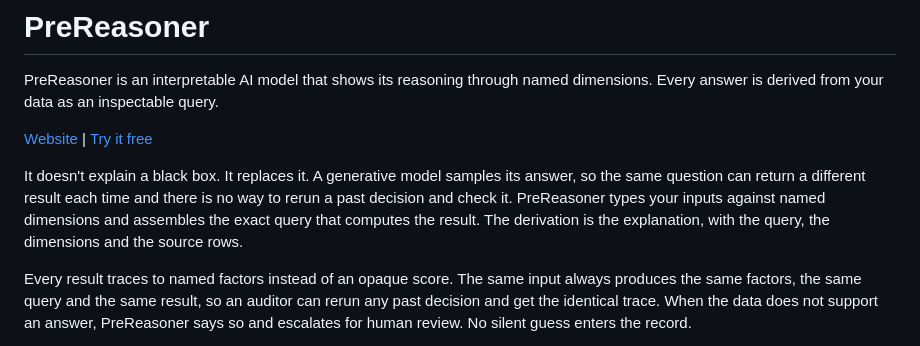
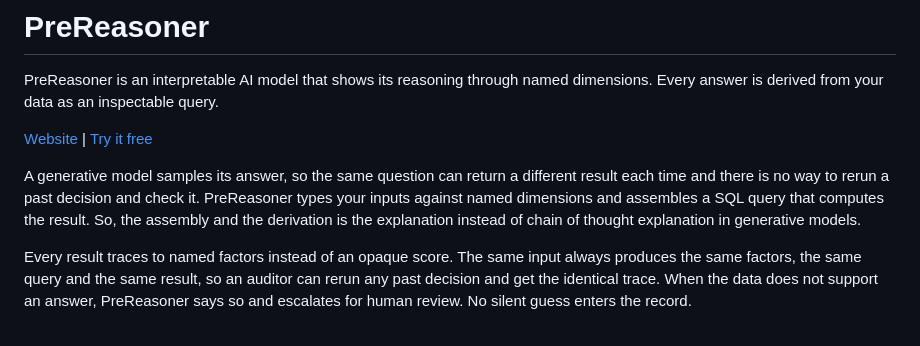
Before and after one commit to ManiDoraisamy/prereasoner-data, a Markdown page: README.md, the part around the change. Drawn GitHub-style.

```diff
--- a/README.md
+++ b/README.md
@@ -5,11 +5,8 @@ answer is derived from your data as an inspectable query.
 
 [Website](https://prereasoner.com/) | [Try it free](https://chat.prereasoner.com/)
 
-It doesn't explain a black box. It replaces it. A generative model samples its answer, so the same
-question can return a different result each time and there is no way to rerun a past decision and
-check it. PreReasoner types your inputs against named dimensions and assembles the exact query that
-computes the result. The derivation is the explanation, with the query, the dimensions and the source
-rows.
+A generative model samples its answer, so the same question can return a different result each time and there is no way to rerun a past decision and check it.
+PreReasoner types your inputs against named dimensions and assembles a SQL query that computes the result. So, the assembly and the derivation is the explanation instead of chain of thought explanation in generative models.
 
 Every result traces to named factors instead of an opaque score. The same input always produces the
 same factors, the same query and the same result, so an auditor can rerun any past decision and get
```
